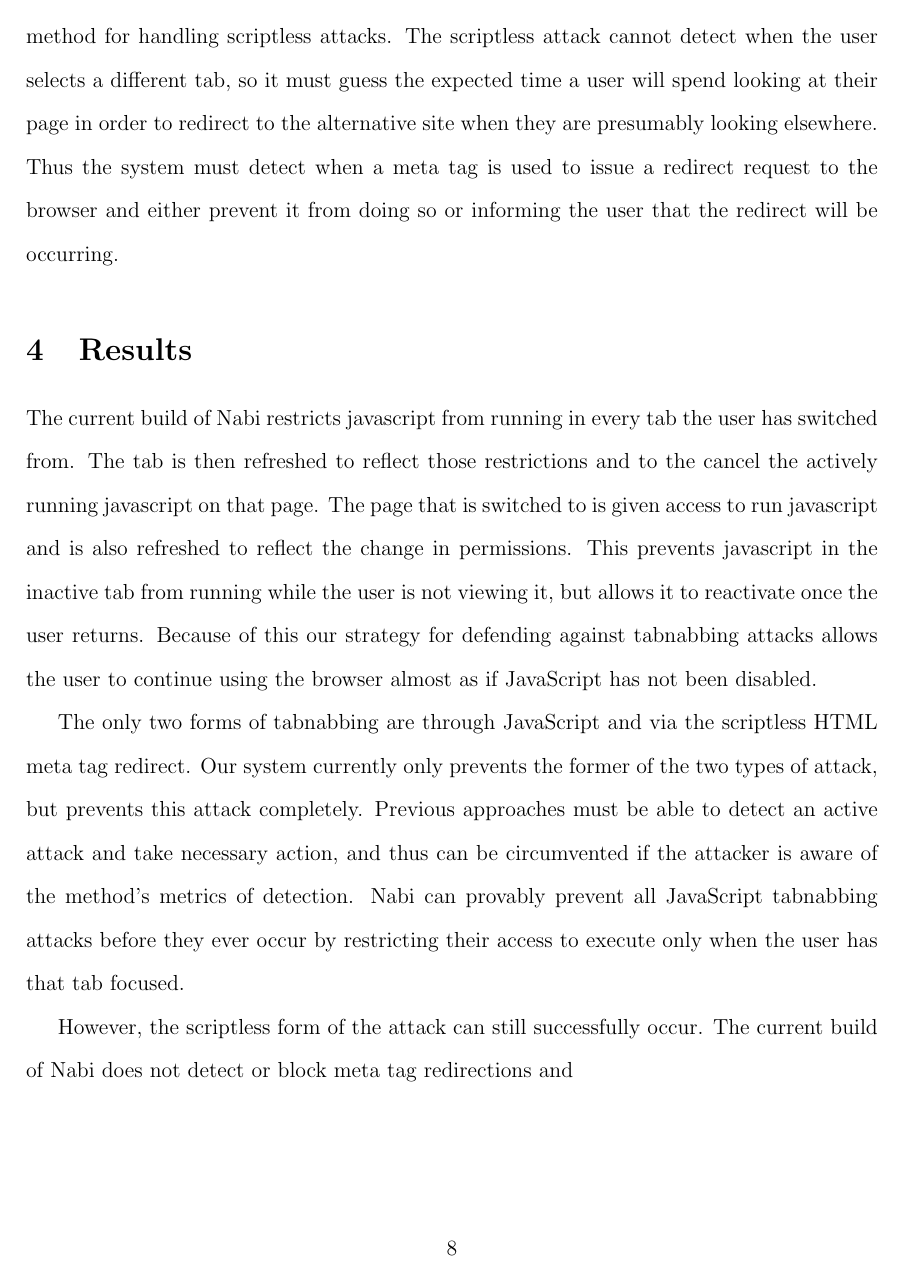
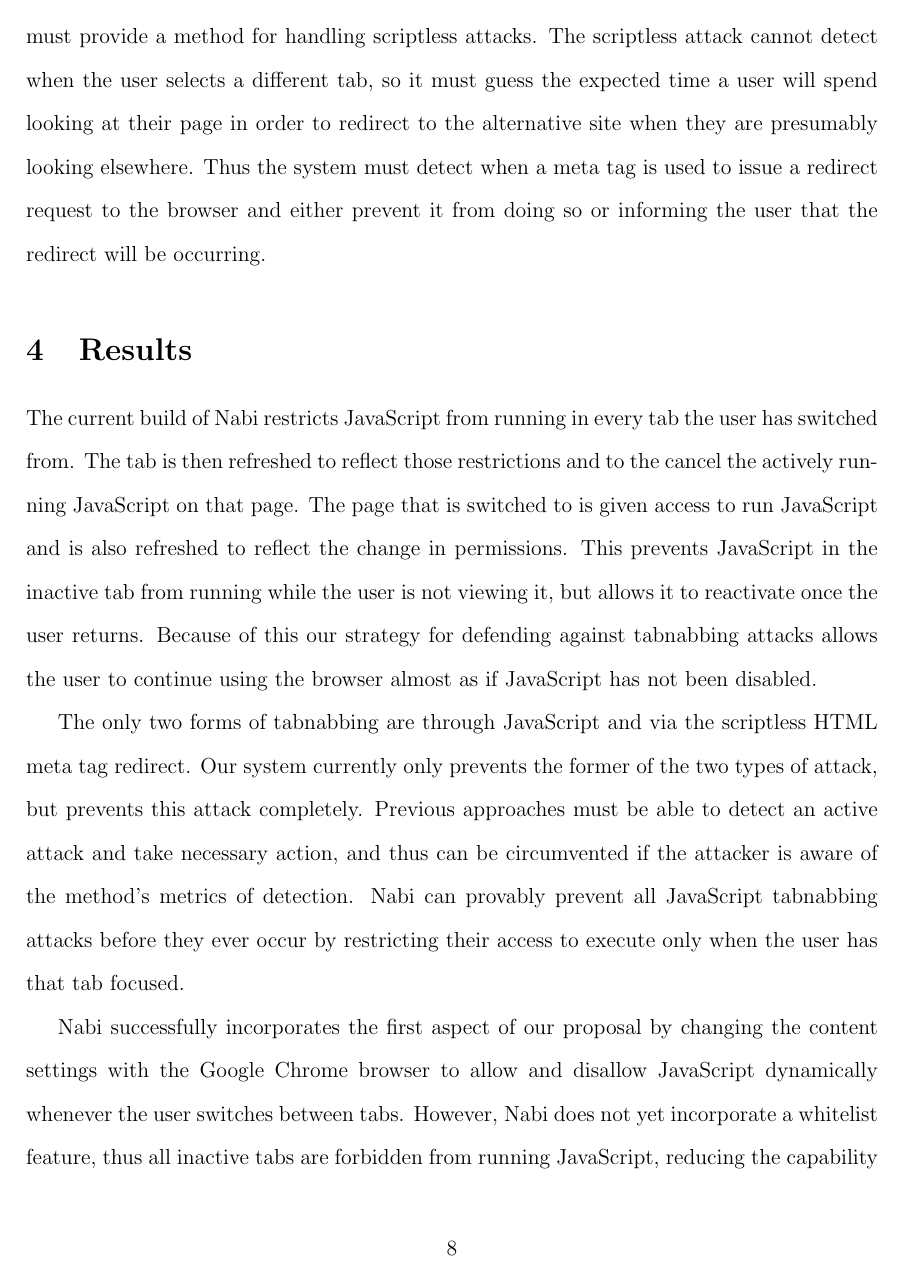
Before and after one commit to beoing/CS455-Tabnabbing-Research, a LaTeX paper (paper/paper.tex): page 8 of 9. Compiled offline with pdfLaTeX.

Commit message:
Added references to the solution aspects to the results section

```diff
--- a/paper/paper.tex
+++ b/paper/paper.tex
@@ -87,14 +87,14 @@ Each of these proposed approaches has particular advantages and disadvantages, b
 
 Our proposal is to prevent all tabnabbing attacks by restricting their ability to execute within the browser. Since tabnabbing attacks inherently run when the user is not looking, our solution is to prevent their execution whenever the user is not viewing that tab. If the attack occurs while the user is looking at the page, they will hopefully notice the change and avoid having their personal data phished by the newly created website. As such, the active tab is allowed to run JavaScript, and thus the user still has the ability to navigate to and utilize pages that incorporate JavaScript functionality, unlike Raskin's NoScript suggestion which blocks all untrusted sources from running JavaScript.
 
-The primary aspects of Nabi are as follows: a JavaScript permissions system, a system for whitelisting trusted domains, and a system for the detection and prevention of scriptless redirect attacks. The permissions system will dynamically allow and deny access rights of JavaScript as the user navigates tabs. This system could be implemented a number of ways, such as removing JavaScript tags from the page or changing the access rights of tab, but should inevitably strive to prevent any JavaScript execution. The whitelist provides the user with a way to maintain productivity while staying protected. The user may select trusted websites to be exempt from being blocked by the system, allowing that page to continue running JavaScript after the user has changed tabs. Lastly, the system must provide a method for handling scriptless attacks. The scriptless attack cannot detect when the user selects a different tab, so it must guess the expected time a user will spend looking at their page in order to redirect to the alternative site when they are presumably looking elsewhere. Thus the system must detect when a meta tag is used to issue a redirect request to the browser and either prevent it from doing so or informing the user that the redirect will be occurring.
+The primary aspects of our tabnabbing prevention solution are as follows: a JavaScript permissions system, a system for whitelisting trusted domains, and a system for the detection and prevention of scriptless redirect attacks. The permissions system will dynamically allow and deny access rights of JavaScript as the user navigates tabs. This system could be implemented a number of ways, such as removing JavaScript tags from the page or changing the access rights of tab, but should inevitably strive to prevent any JavaScript execution. The whitelist provides the user with a way to maintain productivity while staying protected. The user may select trusted websites to be exempt from being blocked by the system, allowing that page to continue running JavaScript after the user has changed tabs. Lastly, the system must provide a method for handling scriptless attacks. The scriptless attack cannot detect when the user selects a different tab, so it must guess the expected time a user will spend looking at their page in order to redirect to the alternative site when they are presumably looking elsewhere. Thus the system must detect when a meta tag is used to issue a redirect request to the browser and either prevent it from doing so or informing the user that the redirect will be occurring.
 
 \section{Results}
-The current build of Nabi restricts javascript from running in every tab the user has switched from. The tab is then refreshed to reflect those restrictions and to the cancel the actively running javascript on that page. The page that is switched to is given access to run javascript and is also refreshed to reflect the change in permissions. This prevents javascript in the inactive tab from running while the user is not viewing it, but allows it to reactivate once the user returns. Because of this our strategy for defending against tabnabbing attacks allows the user to continue using the browser almost as if JavaScript has not been disabled.
+The current build of Nabi restricts JavaScript from running in every tab the user has switched from. The tab is then refreshed to reflect those restrictions and to the cancel the actively running JavaScript on that page. The page that is switched to is given access to run JavaScript and is also refreshed to reflect the change in permissions. This prevents JavaScript in the inactive tab from running while the user is not viewing it, but allows it to reactivate once the user returns. Because of this our strategy for defending against tabnabbing attacks allows the user to continue using the browser almost as if JavaScript has not been disabled.
 
 The only two forms of tabnabbing are through JavaScript and via the scriptless HTML meta tag redirect. Our system currently only prevents the former of the two types of attack, but prevents this attack completely. Previous approaches must be able to detect an active attack and take necessary action, and thus can be circumvented if the attacker is aware of the method's metrics of detection. Nabi can provably prevent all JavaScript tabnabbing attacks before they ever occur by restricting their access to execute only when the user has that tab focused.
 
-However, the scriptless form of the attack can still successfully occur. The current build of Nabi does not detect or block meta tag redirections and
+Nabi successfully incorporates the first aspect of our proposal by changing the content settings with the Google Chrome browser to allow and disallow JavaScript dynamically whenever the user switches between tabs. However, Nabi does not yet incorporate a whitelist feature, thus all inactive tabs are forbidden from running JavaScript, reducing the capability to multitask within the browser. Thus the current system is more preventative of script-based tabnabbing attacks but less user-friendly. Lastly, Nabi does not yet detect the scriptless redirect attack and is therefore unable to prevent it or inform the user. The scriptless attack is less likely to succeed given that it must guess when the user will be looking away from the page. That makes this feature arguably less important than preventing the more effective script-based tabnabbing attack, but scriptless attack is dangerous nonetheless and its detection will be included in future development.
 
 \section{Conclusion}
 
```
